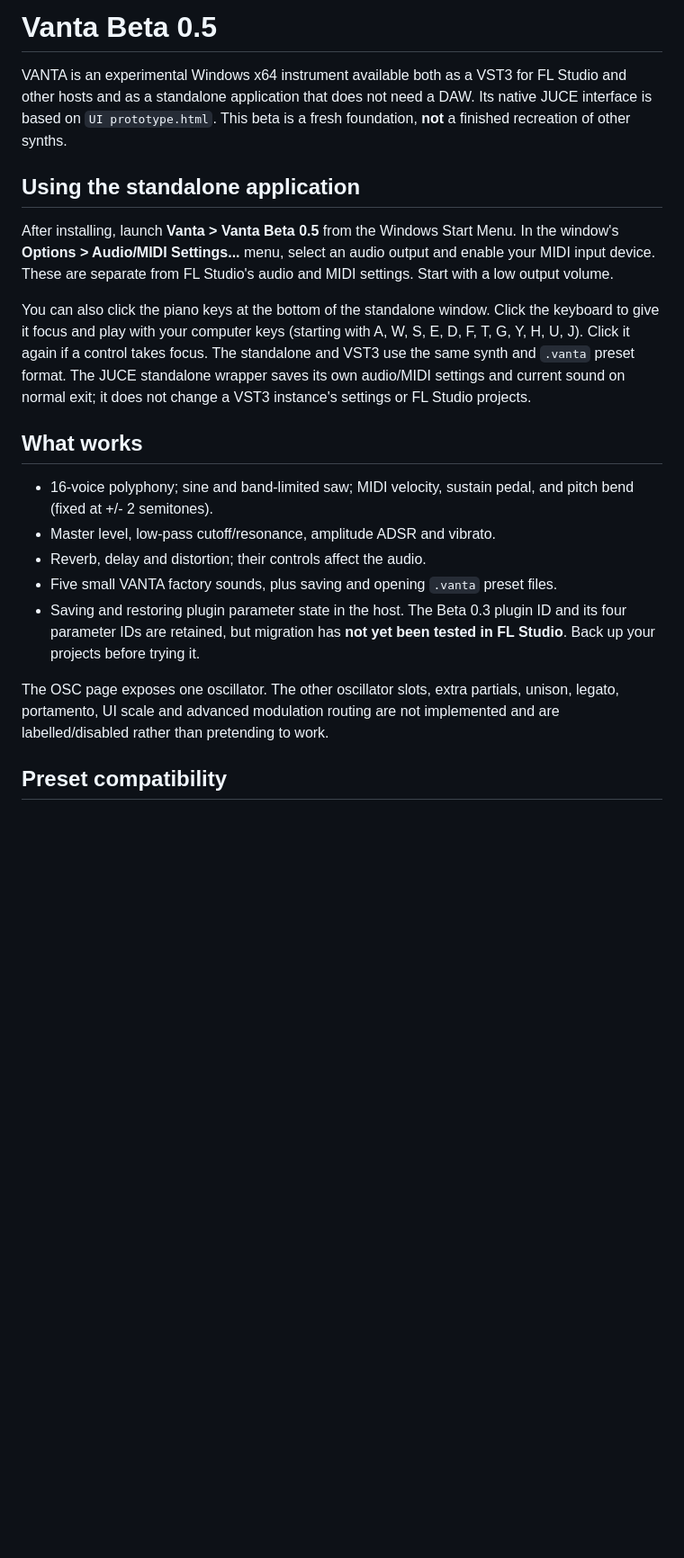
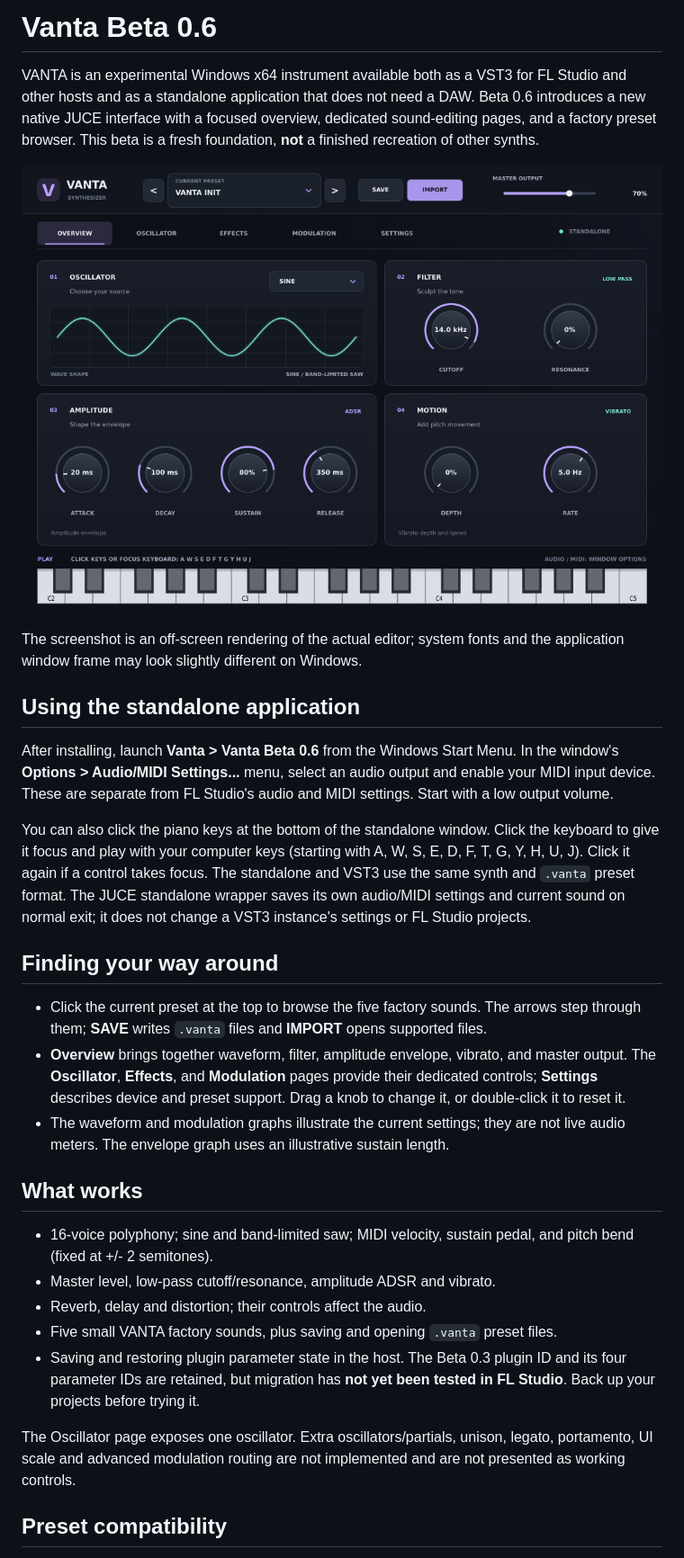
Before and after one commit to PAGE404MAX/Vanta-0.1, a Markdown page: README.md, the part around one of its changes. Shown at 90% size. GitHub-like rendering; pictures changed too: docs/vanta-beta-0.6-overview.png (added); blank space fills up the shorter version.

Commit message:
Redesign Vanta Beta 0.6 interface
Co-authored-by: arena-agent <297053741+arena-agent@users.noreply.github.com>

```diff
--- a/README.md
+++ b/README.md
@@ -1,13 +1,19 @@
-# Vanta Beta 0.5
+# Vanta Beta 0.6
 
 VANTA is an experimental Windows x64 instrument available both as a VST3 for
 FL Studio and other hosts and as a standalone application that does not need a
-DAW. Its native JUCE interface is based on `UI prototype.html`. This beta is a
+DAW. Beta 0.6 introduces a new native JUCE interface with a focused overview,
+dedicated sound-editing pages, and a factory preset browser. This beta is a
 fresh foundation, **not** a finished recreation of other synths.
+
+![VANTA Beta 0.6 standalone overview](docs/vanta-beta-0.6-overview.png)
+
+The screenshot is an off-screen rendering of the actual editor; system fonts and
+the application window frame may look slightly different on Windows.
 
 ## Using the standalone application
 
-After installing, launch **Vanta > Vanta Beta 0.5** from the Windows Start Menu.
+After installing, launch **Vanta > Vanta Beta 0.6** from the Windows Start Menu.
 In the window's **Options > Audio/MIDI Settings...** menu, select an audio
 output and enable your MIDI input device. These are separate from FL Studio's
 audio and MIDI settings. Start with a low output volume.
@@ -18,6 +24,18 @@ A, W, S, E, D, F, T, G, Y, H, U, J). Click it again if a control takes focus.
 The standalone and VST3 use the same synth and `.vanta` preset format. The JUCE
 standalone wrapper saves its own audio/MIDI settings and current sound on normal
 exit; it does not change a VST3 instance's settings or FL Studio projects.
+
+## Finding your way around
+
+- Click the current preset at the top to browse the five factory sounds. The
+  arrows step through them; **SAVE** writes `.vanta` files and **IMPORT** opens
+  supported files.
+- **Overview** brings together waveform, filter, amplitude envelope, vibrato,
+  and master output. The **Oscillator**, **Effects**, and **Modulation** pages
+  provide their dedicated controls; **Settings** describes device and preset
+  support. Drag a knob to change it, or double-click it to reset it.
+- The waveform and modulation graphs illustrate the current settings; they are
+  not live audio meters. The envelope graph uses an illustrative sustain length.
 
 ## What works
 
@@ -30,9 +48,9 @@ exit; it does not change a VST3 instance's settings or FL Studio projects.
   ID and its four parameter IDs are retained, but migration has **not yet been
   tested in FL Studio**. Back up your projects before trying it.
 
-The OSC page exposes one oscillator. The other oscillator slots, extra partials,
-unison, legato, portamento, UI scale and advanced modulation routing are not
-implemented and are labelled/disabled rather than pretending to work.
+The Oscillator page exposes one oscillator. Extra oscillators/partials, unison,
+legato, portamento, UI scale and advanced modulation routing are not implemented
+and are not presented as working controls.
 
 ## Preset compatibility
 
```
Also changed, not shown: other parts of README.md (+9 -7 lines), 8 other files.
